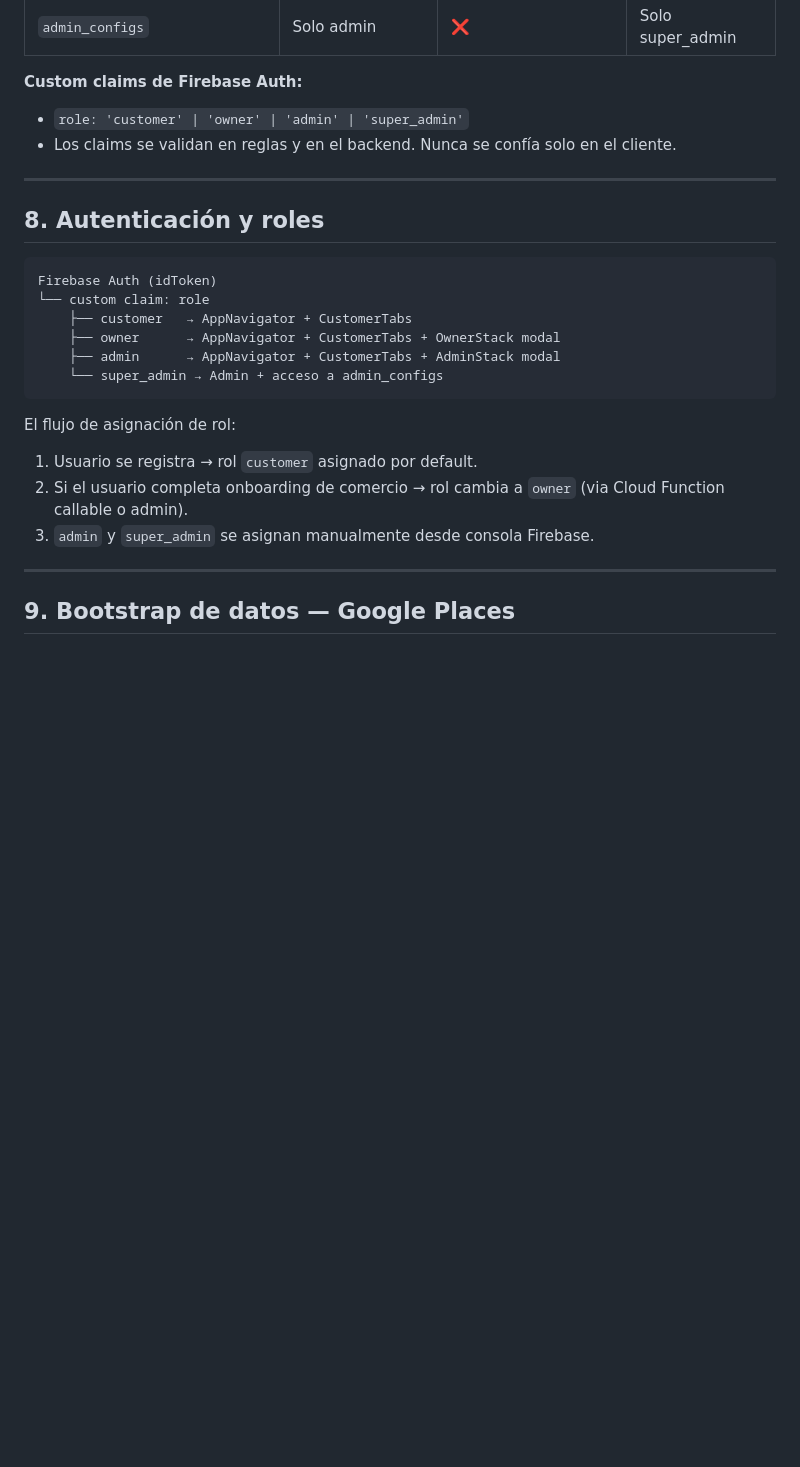
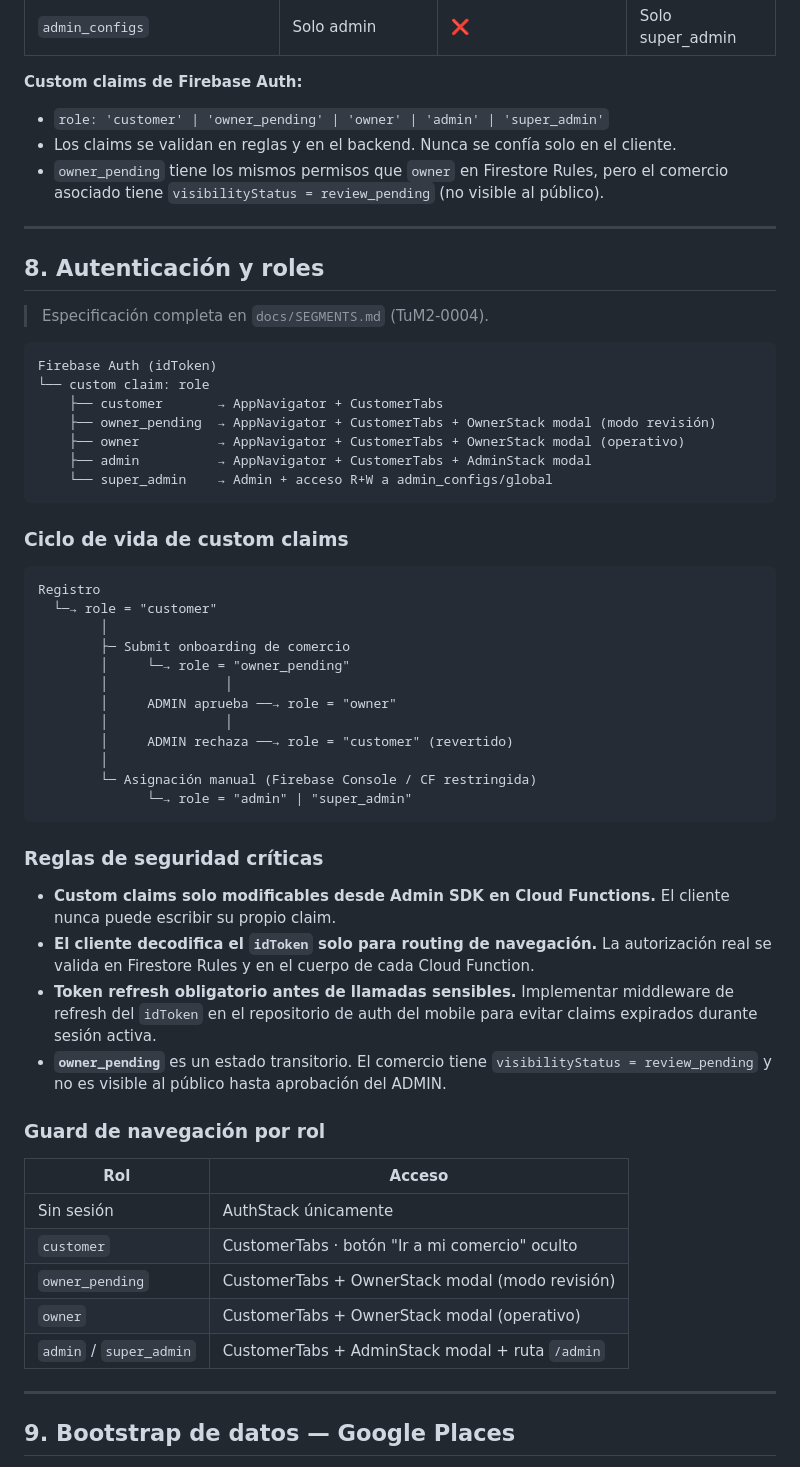
Before and after one commit to pablo-ziegler-glitch/TuM2, a Markdown page: docs/ARCHITECTURE.md, the part around the change. GitHub-like rendering; blank space fills up the shorter version.

````diff
--- a/docs/ARCHITECTURE.md
+++ b/docs/ARCHITECTURE.md
@@ -192,26 +192,59 @@ Las reglas siguen el principio de **mínimo privilegio**:
 | `admin_configs` | Solo admin | ❌ | Solo super_admin |
 
 **Custom claims de Firebase Auth:**
-- `role: 'customer' | 'owner' | 'admin' | 'super_admin'`
+- `role: 'customer' | 'owner_pending' | 'owner' | 'admin' | 'super_admin'`
 - Los claims se validan en reglas y en el backend. Nunca se confía solo en el cliente.
+- `owner_pending` tiene los mismos permisos que `owner` en Firestore Rules, pero el comercio asociado tiene `visibilityStatus = review_pending` (no visible al público).
 
 ---
 
 ## 8. Autenticación y roles
 
+> Especificación completa en `docs/SEGMENTS.md` (TuM2-0004).
+
 ```
 Firebase Auth (idToken)
 └── custom claim: role
-    ├── customer   → AppNavigator + CustomerTabs
-    ├── owner      → AppNavigator + CustomerTabs + OwnerStack modal
-    ├── admin      → AppNavigator + CustomerTabs + AdminStack modal
-    └── super_admin → Admin + acceso a admin_configs
+    ├── customer       → AppNavigator + CustomerTabs
+    ├── owner_pending  → AppNavigator + CustomerTabs + OwnerStack modal (modo revisión)
+    ├── owner          → AppNavigator + CustomerTabs + OwnerStack modal (operativo)
+    ├── admin          → AppNavigator + CustomerTabs + AdminStack modal
+    └── super_admin    → Admin + acceso R+W a admin_configs/global
 ```
 
-El flujo de asignación de rol:
-1. Usuario se registra → rol `customer` asignado por default.
-2. Si el usuario completa onboarding de comercio → rol cambia a `owner` (via Cloud Function callable o admin).
-3. `admin` y `super_admin` se asignan manualmente desde consola Firebase.
+### Ciclo de vida de custom claims
+
+```
+Registro
+  └─→ role = "customer"
+        │
+        ├─ Submit onboarding de comercio
+        │     └─→ role = "owner_pending"
+        │               │
+        │     ADMIN aprueba ──→ role = "owner"
+        │               │
+        │     ADMIN rechaza ──→ role = "customer" (revertido)
+        │
+        └─ Asignación manual (Firebase Console / CF restringida)
+              └─→ role = "admin" | "super_admin"
+```
+
+### Reglas de seguridad críticas
+
+- **Custom claims solo modificables desde Admin SDK en Cloud Functions.** El cliente nunca puede escribir su propio claim.
+- **El cliente decodifica el `idToken` solo para routing de navegación.** La autorización real se valida en Firestore Rules y en el cuerpo de cada Cloud Function.
+- **Token refresh obligatorio antes de llamadas sensibles.** Implementar middleware de refresh del `idToken` en el repositorio de auth del mobile para evitar claims expirados durante sesión activa.
+- **`owner_pending`** es un estado transitorio. El comercio tiene `visibilityStatus = review_pending` y no es visible al público hasta aprobación del ADMIN.
+
+### Guard de navegación por rol
+
+| Rol | Acceso |
+|-----|--------|
+| Sin sesión | AuthStack únicamente |
+| `customer` | CustomerTabs · botón "Ir a mi comercio" oculto |
+| `owner_pending` | CustomerTabs + OwnerStack modal (modo revisión) |
+| `owner` | CustomerTabs + OwnerStack modal (operativo) |
+| `admin` / `super_admin` | CustomerTabs + AdminStack modal + ruta `/admin` |
 
 ---
 
````
Also changed, not shown: docs/PRD-MVP.md (+28 -5 lines), docs/SEGMENTS.md (added, +360 -0 lines).
